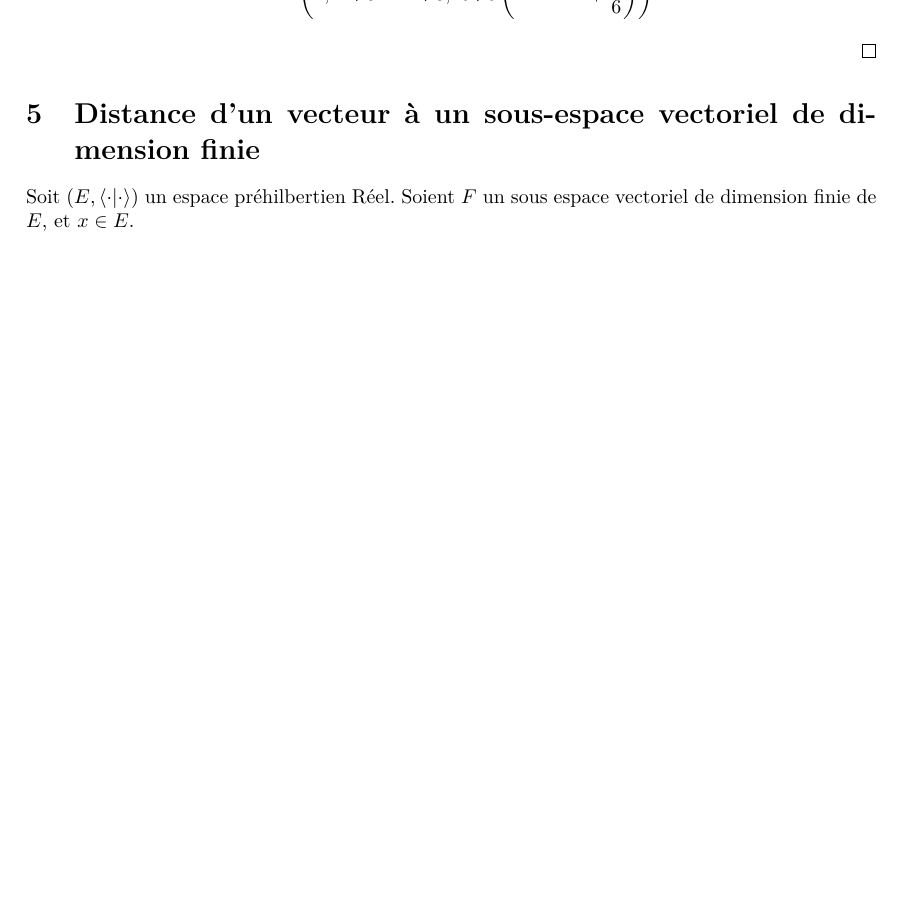
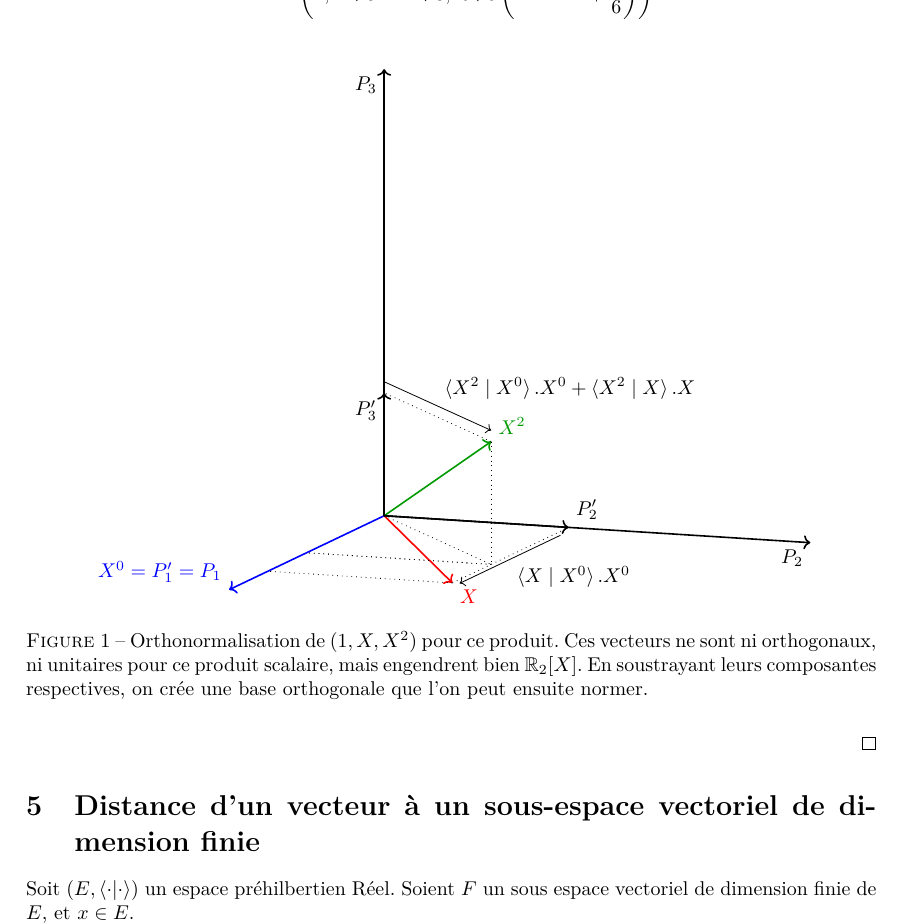
Before and after one commit to George-Ober/kholles, a LaTeX document (Sem_30/Kholle_S30.tex): part of page 4 of 6, cut so that both start at the same text, the shorter picture padded with empty space. The pictures show the PDF file Sem_30/Kholle_S30.pdf that the author committed with the source.

Commit message:
Illustration base Orthonormalisée S30Q4

```diff
--- a/Sem_30/Kholle_S30.tex
+++ b/Sem_30/Kholle_S30.tex
@@ -187,6 +187,44 @@
             \left( 1, \ 2\sqrt{ 3 }X-\sqrt{ 3 }, \ 6\sqrt{ 5 }\left( X^{2}-X+\frac{1}{6} \right) \right)
           $$
   \end{itemize}
+  \begin{figure}[H]
+    \centering
+    \tdplotsetmaincoords{80}{110} % Set the 3D view angles
+    \begin{tikzpicture}[tdplot_main_coords, scale=4]
+
+        % Pas à l'échelle pour que ça soit plus visible.
+        \coordinate (A) at (2, 0, 0);
+        \coordinate (B) at (1.5, 0.8660, 0);
+        \coordinate (C) at (1, 0.8660, 0.55);
+        \coordinate (D) at (1, 0.8660, 0);
+
+        \draw[thick,->,blue] (0,0,0) -- (A) node[anchor=south east]{$X^0 = P_1' = P_1$};
+        \draw[thick,->,red] (0,0,0) -- (B) node[anchor=north west]{$X$};
+        \draw[thick,->,green!60!black] (0,0,0) -- (C) node[anchor=south west]{$X^2$};
+
+        \draw[thick,->,black] (0,0,0) -- (0, 0.8660, 0) node[anchor=south west]{$P_2'$};
+        \draw[thick,->,black] (0,0,0) -- (0, 2, 0) node[anchor=north east]{$P_2$};
+
+        \draw[thick,->,black] (0,0,0) -- (0, 0, 0.55) node[anchor=north east]{$P_3'$};
+        \draw[thick,->,black] (0,0,0) -- (0, 0, 2) node[anchor=north east]{$P_3$};
+
+
+        \draw[dotted] (B) -- (1.5, 0, 0);
+        \draw[dotted] (B) -- (0, 0.8660, 0);
+
+        \draw[<-, black] (1.5, 0.9, 0) -- (0.2, 0.9, 0) node[pos=0.5, anchor=north west]{$\braket{X \mid X^0}.X^0$};
+
+        \draw[->, black] (0, 0, 0.6) -- (1, 0.8660, 0.6) node[pos=0.5, anchor=south west]{$\braket{X^2 \mid X^0}.X^0 + \braket{X^2 \mid X}.X$};
+
+        \draw[dotted] (C) -- (1, 0.8660, 0);
+        \draw[dotted] (C) -- (D);
+        \draw[dotted] (C) -- (0, 0, 0.55);
+        \draw[dotted] (0, 0, 0) -- (D);
+        \draw[dotted] (D) -- (1, 0, 0);
+        \draw[dotted] (D) -- (1, 0, 0);
+    \end{tikzpicture}
+    \caption{Orthonormalisation de $(1, X, X^2)$ pour ce produit. Ces vecteurs ne sont ni orthogonaux, ni unitaires pour ce produit scalaire, mais engendrent bien $\R_2[X]$. En soustrayant leurs composantes respectives, on crée une base orthogonale que l'on peut ensuite normer.}
+  \end{figure}
 \end{question_kholle}
 
 \begin{question_kholle}[{Soit $(E, \left\langle \cdot | \cdot \right\rangle)$ un espace préhilbertien Réel.
```
Also changed, not shown: Sem_30/Kholle_S30.pdf.
